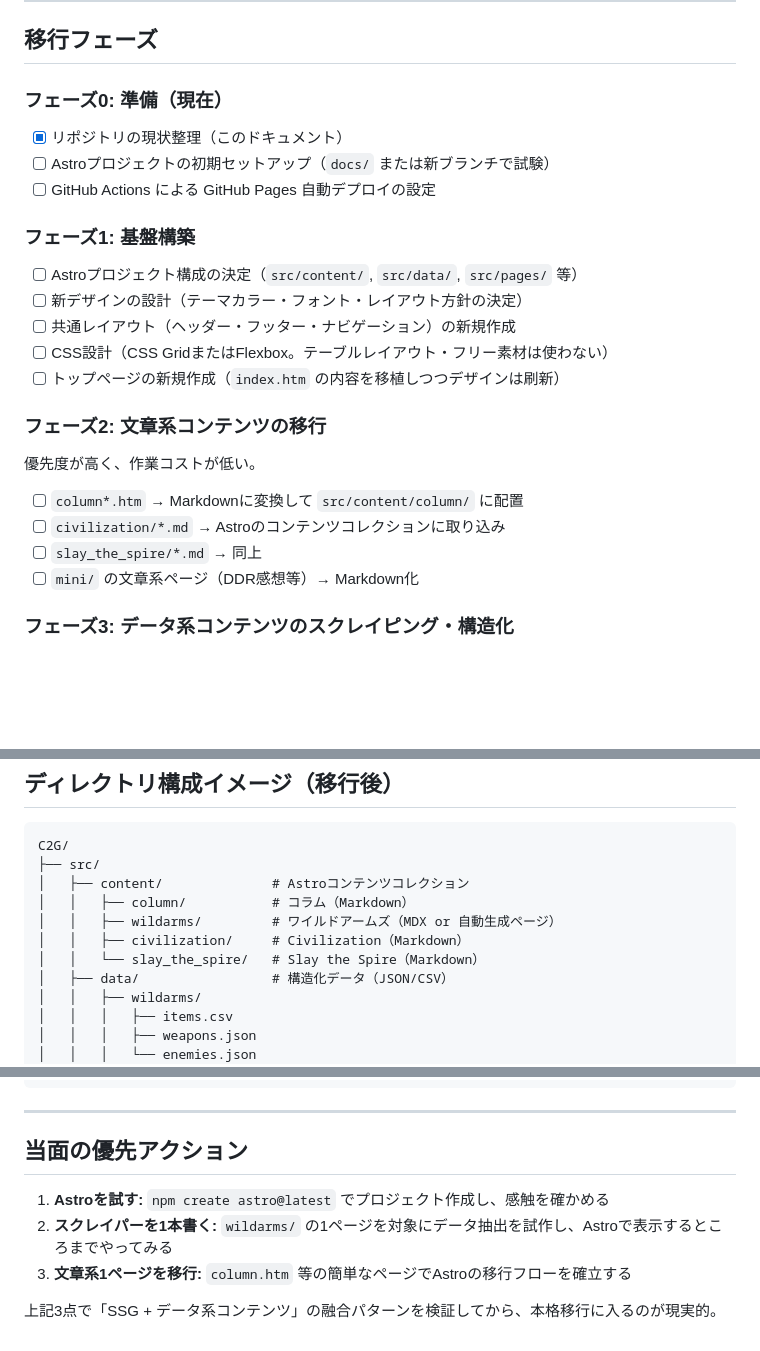
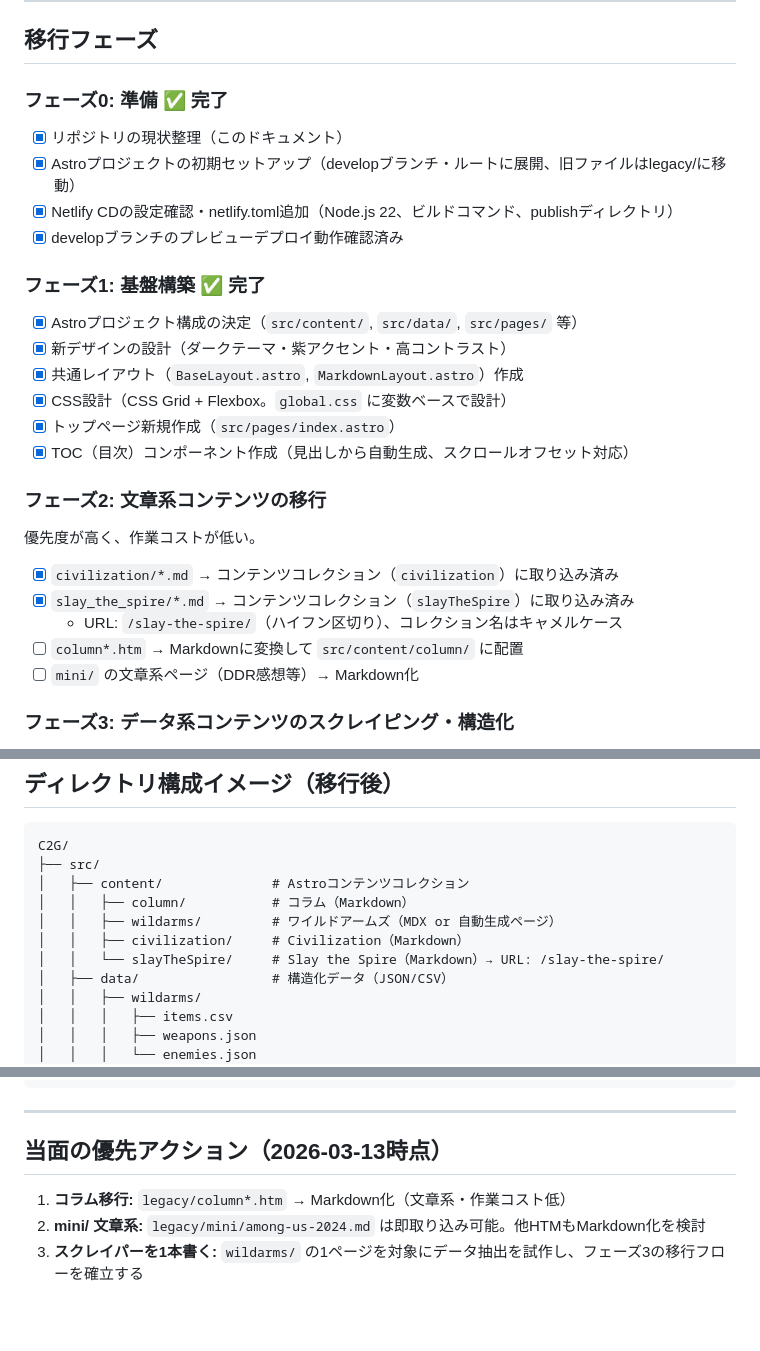
Before and after one commit to u83ism/C2G, a Markdown page: docs/移行計画.md, 3 parts joined by grey strips. Drawn GitHub-style; blank space fills up the shorter version.

Commit message:
📝 フェーズ2の途中まで進んだので資料に反映

```diff
--- a/docs/移行計画.md
+++ b/docs/移行計画.md
@@ -79,27 +79,30 @@ with open("src/data/wildarms_items.csv", "w", newline="", encoding="utf-8") as f
 
 ## 移行フェーズ
 
-### フェーズ0: 準備（現在）
+### フェーズ0: 準備 ✅ 完了
 
 - [x] リポジトリの現状整理（このドキュメント）
-- [ ] Astroプロジェクトの初期セットアップ（`docs/` または新ブランチで試験）
-- [ ] GitHub Actions による GitHub Pages 自動デプロイの設定
+- [x] Astroプロジェクトの初期セットアップ（developブランチ・ルートに展開、旧ファイルはlegacy/に移動）
+- [x] Netlify CDの設定確認・netlify.toml追加（Node.js 22、ビルドコマンド、publishディレクトリ）
+- [x] developブランチのプレビューデプロイ動作確認済み
 
-### フェーズ1: 基盤構築
+### フェーズ1: 基盤構築 ✅ 完了
 
-- [ ] Astroプロジェクト構成の決定（`src/content/`, `src/data/`, `src/pages/` 等）
-- [ ] 新デザインの設計（テーマカラー・フォント・レイアウト方針の決定）
-- [ ] 共通レイアウト（ヘッダー・フッター・ナビゲーション）の新規作成
-- [ ] CSS設計（CSS GridまたはFlexbox。テーブルレイアウト・フリー素材は使わない）
-- [ ] トップページの新規作成（`index.htm` の内容を移植しつつデザインは刷新）
+- [x] Astroプロジェクト構成の決定（`src/content/`, `src/data/`, `src/pages/` 等）
+- [x] 新デザインの設計（ダークテーマ・紫アクセント・高コントラスト）
+- [x] 共通レイアウト（`BaseLayout.astro`, `MarkdownLayout.astro`）作成
+- [x] CSS設計（CSS Grid + Flexbox。`global.css` に変数ベースで設計）
+- [x] トップページ新規作成（`src/pages/index.astro`）
+- [x] TOC（目次）コンポーネント作成（見出しから自動生成、スクロールオフセット対応）
 
 ### フェーズ2: 文章系コンテンツの移行
 
 優先度が高く、作業コストが低い。
 
+- [x] `civilization/*.md` → コンテンツコレクション（`civilization`）に取り込み済み
+- [x] `slay_the_spire/*.md` → コンテンツコレクション（`slayTheSpire`）に取り込み済み
+  - URL: `/slay-the-spire/`（ハイフン区切り）、コレクション名はキャメルケース
 - [ ] `column*.htm` → Markdownに変換して `src/content/column/` に配置
-- [ ] `civilization/*.md` → Astroのコンテンツコレクションに取り込み
-- [ ] `slay_the_spire/*.md` → 同上
 - [ ] `mini/` の文章系ページ（DDR感想等）→ Markdown化
 
 ### フェーズ3: データ系コンテンツのスクレイピング・構造化
@@ -131,7 +134,7 @@ C2G/
 │   │   ├── column/           # コラム（Markdown）
 │   │   ├── wildarms/         # ワイルドアームズ（MDX or 自動生成ページ）
 │   │   ├── civilization/     # Civilization（Markdown）
-│   │   └── slay_the_spire/   # Slay the Spire（Markdown）
+│   │   └── slayTheSpire/     # Slay the Spire（Markdown）→ URL: /slay-the-spire/
 │   ├── data/                 # 構造化データ（JSON/CSV）
 │   │   ├── wildarms/
 │   │   │   ├── items.csv
@@ -156,10 +159,8 @@ C2G/
 
 ---
 
-## 当面の優先アクション
+## 当面の優先アクション（2026-03-13時点）
 
-1. **Astroを試す:** `npm create astro@latest` でプロジェクト作成し、感触を確かめる
-2. **スクレイパーを1本書く:** `wildarms/` の1ページを対象にデータ抽出を試作し、Astroで表示するところまでやってみる
-3. **文章系1ページを移行:** `column.htm` 等の簡単なページでAstroの移行フローを確立する
-
-上記3点で「SSG + データ系コンテンツ」の融合パターンを検証してから、本格移行に入るのが現実的。
+1. **コラム移行:** `legacy/column*.htm` → Markdown化（文章系・作業コスト低）
+2. **mini/ 文章系:** `legacy/mini/among-us-2024.md` は即取り込み可能。他HTMもMarkdown化を検討
+3. **スクレイパーを1本書く:** `wildarms/` の1ページを対象にデータ抽出を試作し、フェーズ3の移行フローを確立する
```
Also changed, not shown: docs/現状.md (+78 -72 lines).
